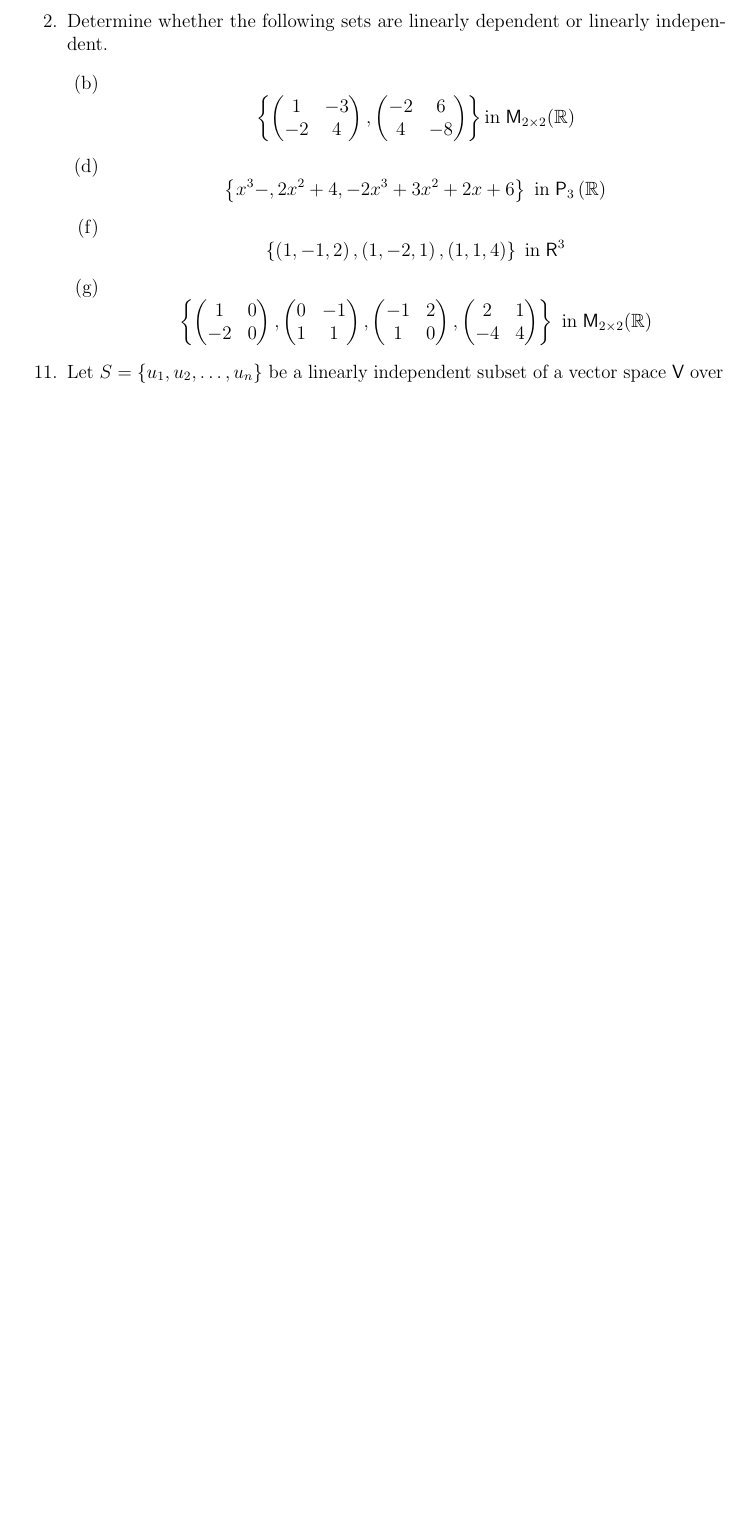
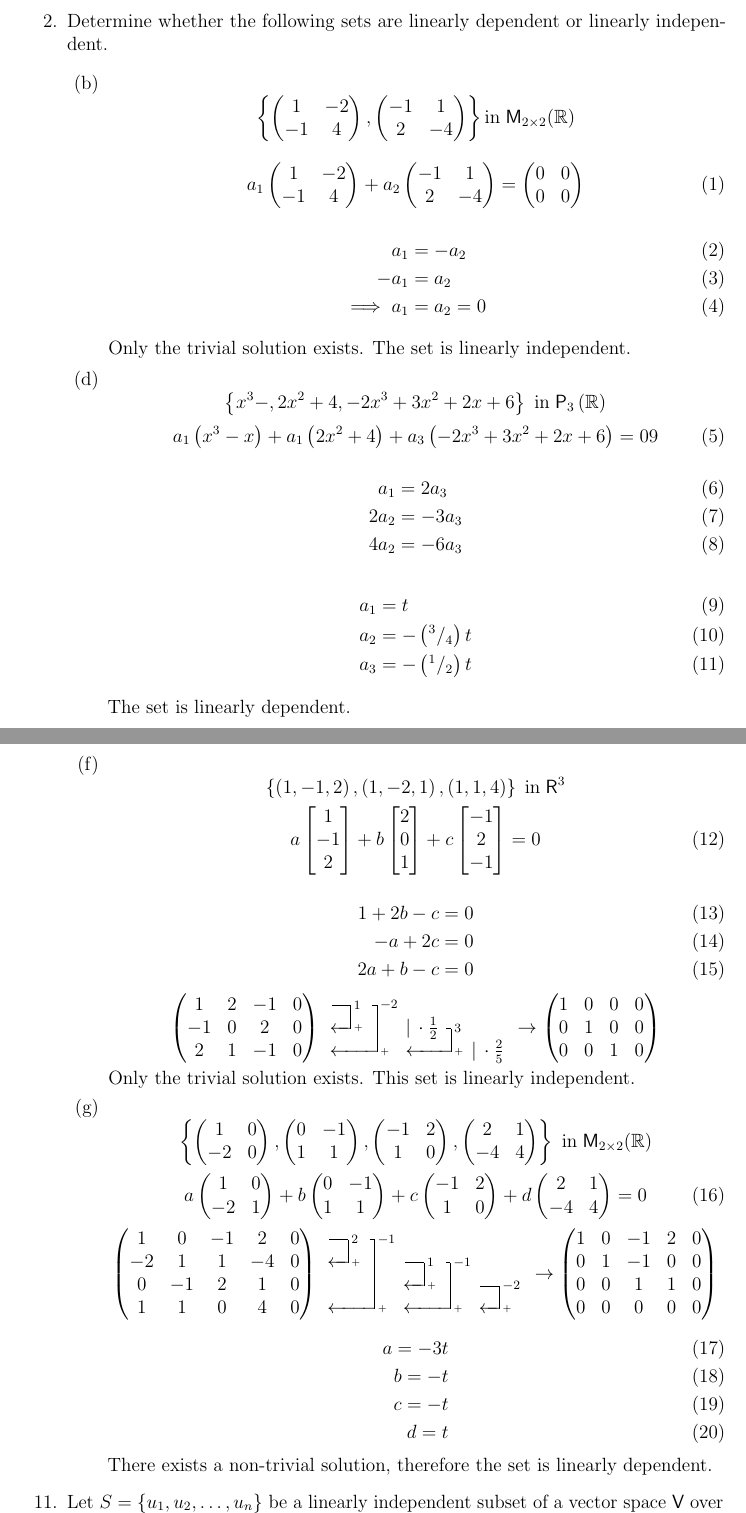
Before and after one commit to ccurro/ma326hw, a LaTeX problem sheet (hw2/hw2.tex, which reads hw2/qs/2.tex): part of page 1 of 4 before the commit and two parts of pages 1 and 2 of 5 after it, the two joined at a grey line, cut so that both start at the same text, the shorter picture padded with empty space. Compiled offline with pdfLaTeX.

Commit message:
added question 2. redid 24

```diff
--- a/hw2/qs/2.tex
+++ b/hw2/qs/2.tex
@@ -4,25 +4,107 @@ linearly independent.
 \item[(b)]
 \[
 \left\{\begin{pmatrix}
-1 & -3\\
--2 & 4
+1 & -2\\
+-1 & 4
 \end{pmatrix}
 ,
 \begin{pmatrix}
--2 & 6\\
-4 & -8
+-1 & 1\\
+2 & -4
 \end{pmatrix}\right\}
 \text{in}\;\mathsf{M}_{2\times2}(\mathbb{R})\]
+
+\begin{equation}
+a_1\begin{pmatrix}
+1 & -2\\
+-1 & 4
+\end{pmatrix} +a_2
+\begin{pmatrix}
+-1 & 1\\
+2 & -4
+\end{pmatrix} =
+\begin{pmatrix}
+0 & 0\\
+0 & 0
+\end{pmatrix}
+\end{equation}
+\begin{align}
+a_1 &= -a_2\\
+-a_1 &= a_2\\
+\implies a_1 &= a_2 = 0
+\end{align}
+Only the trivial solution exists. The set is linearly independent.
+
 
 \item[(d)]
 \[
 \left\{x^3 - , 2x^2 + 4, -2x^3 + 3x^2 + 2x +6\right\} \;\text{in}\;  \mathsf{P}_3\left(\mathbb{R}\right)
 \]
+\begin{equation}
+a_1\left(x^3-x\right) +a_1\left(2x^2 + 4\right) + a_3\left(-2x^3
+  +3x^2+2x+6\right) = 09
+\end{equation}
+\begin{align}
+a_1 &= 2a_3\\
+2a_2 &= -3a_3\\
+4a_2 &= -6a_3
+\end{align}
+\begin{align}
+a_1 &= t\\
+a_2 &= -\left(^3/_4\right)t\\
+a_3 &= -\left(^1/_2\right)t
+\end{align}
+The set is linearly dependent.
+\newpage{}
 \item[(f)]
 \[
 \left\{\left(1,-1,2\right),\left(1,-2,1\right),\left(1,1,4\right)\right\}
 \;\text{in}\; \mathsf{R}^3
 \]
+\begin{equation}
+a\begin{bmatrix}
+1\\
+-1\\
+2
+\end{bmatrix}
++ b\begin{bmatrix}
+2\\
+0\\
+1
+\end{bmatrix}
++ c\begin{bmatrix}
+-1\\
+2\\
+-1
+\end{bmatrix}
+=0
+\end{equation}
+
+\begin{align}
+1 +2b -c = 0\\
+-a +2c =0\\
+2a+b-c=0
+\end{align}
+\[
+\begin{gmatrix}[p]
+1 & 2 &-1 &0\\
+-1 & 0 & 2 & 0\\
+2 & 1 & -1 & 0
+\rowops
+\add[1]{0}{1}
+\add[-2]{0}{2}
+\mult{1}{\cdot \frac{1}{2}}
+\add[3]{1}{2}
+\mult{2}{\cdot \frac{2}{5}}
+\end{gmatrix}
+\rightarrow
+\begin{pmatrix}
+1 & 0 & 0 & 0\\
+0 & 1 & 0 & 0\\
+0 & 0 & 1 & 0
+\end{pmatrix}
+\]
+Only the trivial solution exists. This set is linearly independent.
 \item[(g)]
 \[
 \left\{
@@ -45,4 +127,52 @@ linearly independent.
 \right\}
 \;\text{in}\; \mathsf{M}_{2\times2}(\mathbb{R})
 \]
+\begin{equation}
+a\begin{pmatrix}
+1 & 0\\
+-2 & 1
+\end{pmatrix}
++b\begin{pmatrix}
+0 & -1\\
+1 & 1
+\end{pmatrix}
++c\begin{pmatrix}
+-1 & 2\\
+1 & 0
+\end{pmatrix}
++d\begin{pmatrix}
+2 & 1 \\
+-4 & 4
+\end{pmatrix}
+=0
+\end{equation}
+\[
+\begin{gmatrix}[p]
+1 & 0 & -1 & 2 & 0\\
+-2 & 1 & 1 & -4 &0\\
+0 & -1 & 2 & 1 & 0\\
+1 & 1 & 0 & 4 & 0
+\rowops
+\add[2]{0}{1}
+\add[-1]{0}{3}
+\add[1]{1}{2}
+\add[-1]{1}{3}
+\add[-2]{2}{3}
+\end{gmatrix}
+\rightarrow
+\begin{pmatrix}
+1 & 0 & -1 & 2 & 0\\
+0 & 1 & -1 & 0 & 0\\
+0 & 0 & 1 & 1 & 0\\
+0 & 0 & 0 & 0 & 0
+\end{pmatrix}
+\]
+\begin{align}
+a = -3t\\
+b = -t\\
+c = -t\\
+d = t
+\end{align}
+There exists a non-trivial solution, therefore the set is linearly
+dependent.
 \end{enumerate}
```
Also changed, not shown: hw2/hw2.tex (+2 -2 lines), hw2/qs/24.tex (+64 -43 lines), hw2/hw2.pdf, 4 other files.
